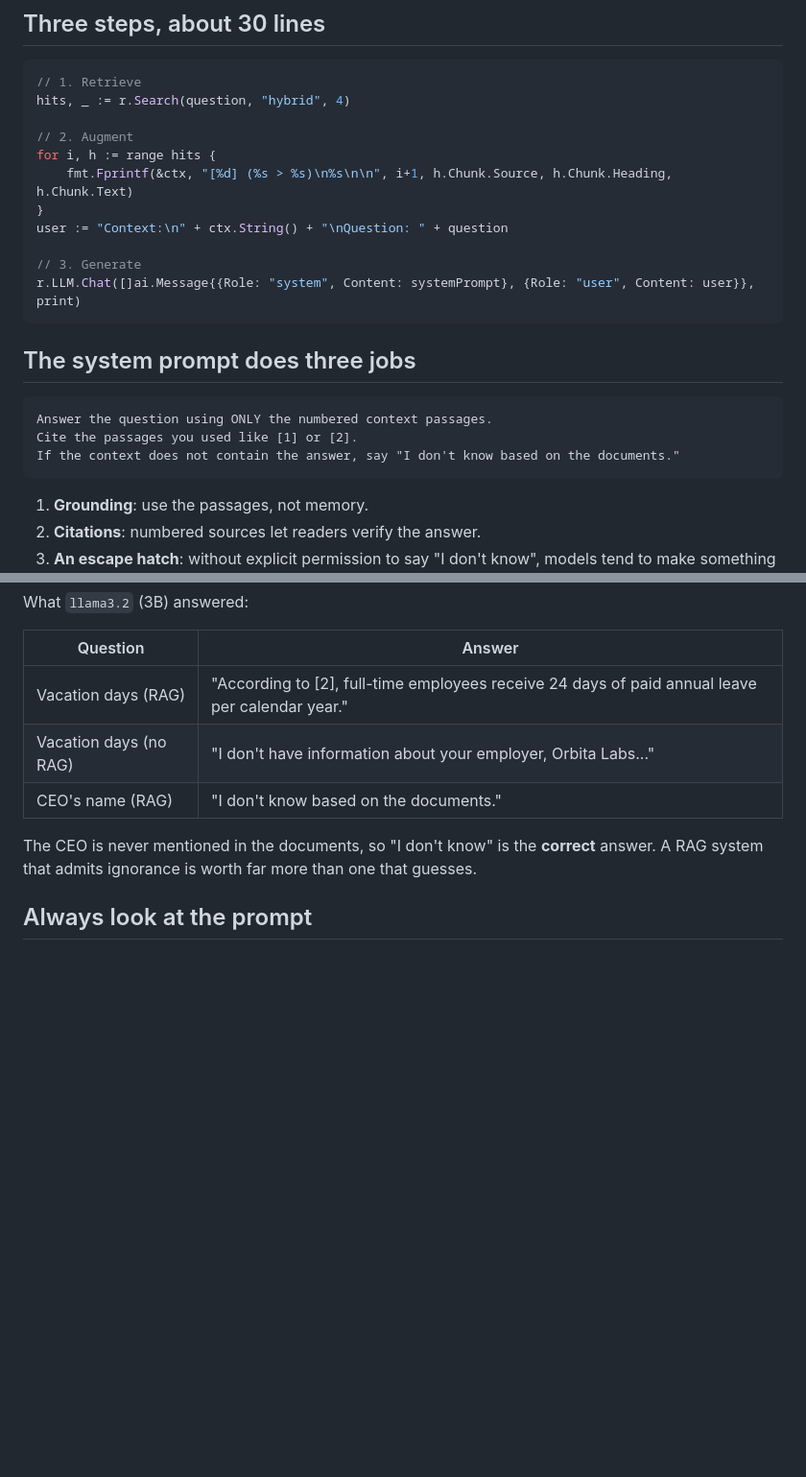
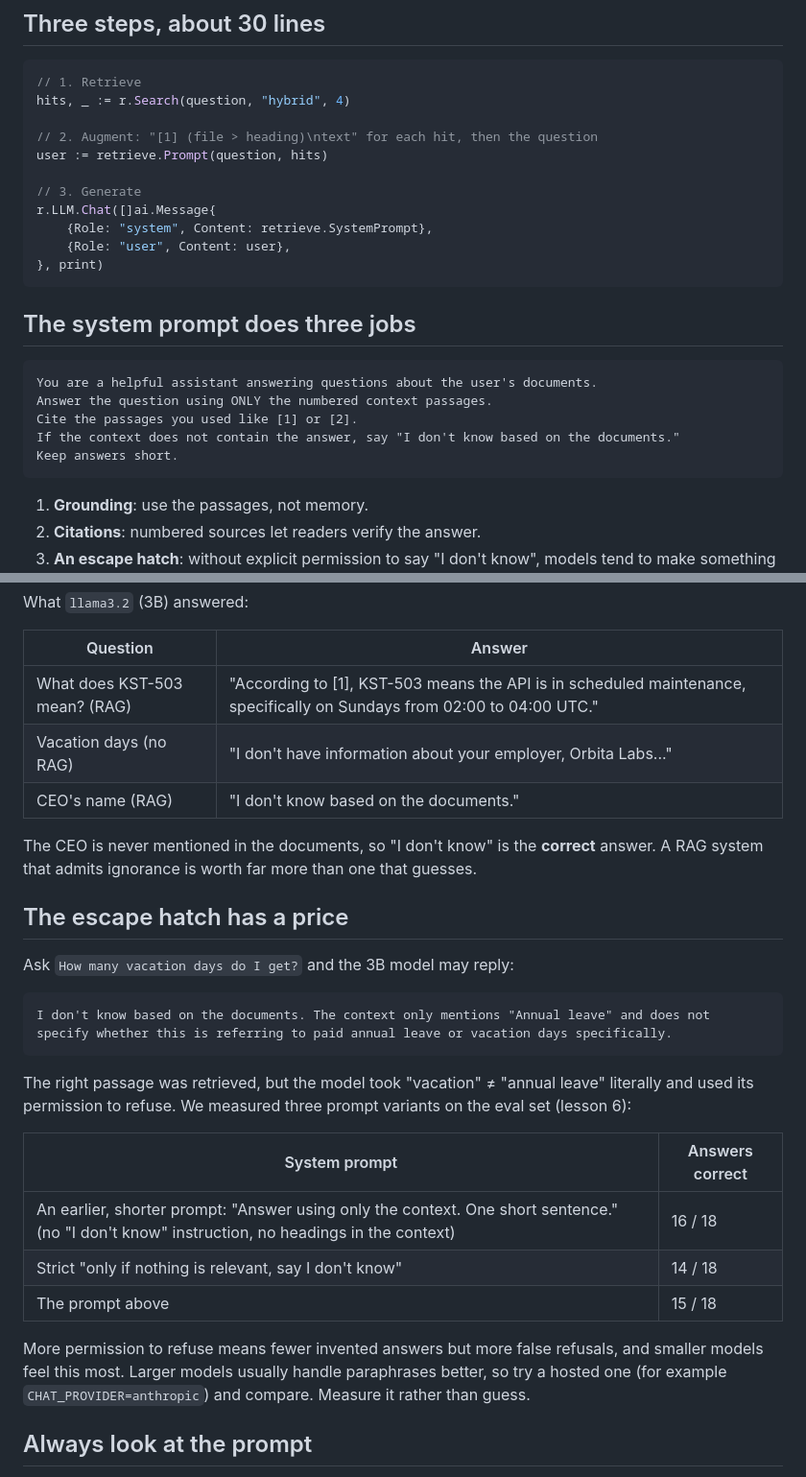
Before and after one commit to raj-khan/rag-xray, a Markdown page: docs/lessons/04-the-rag-loop.md, 2 parts joined by grey strips. Shown at 96% size. Rendered like a GitHub page; blank space fills up the shorter version.

Commit message:
Update lessons 4 and 6 with the measured refusal trade-off

````diff
--- a/docs/lessons/04-the-rag-loop.md
+++ b/docs/lessons/04-the-rag-loop.md
@@ -14,22 +14,24 @@ summary: Retrieve, build a grounded prompt with numbered sources, and generate a
 // 1. Retrieve
 hits, _ := r.Search(question, "hybrid", 4)
 
-// 2. Augment
-for i, h := range hits {
-	fmt.Fprintf(&ctx, "[%d] (%s > %s)\n%s\n\n", i+1, h.Chunk.Source, h.Chunk.Heading, h.Chunk.Text)
-}
-user := "Context:\n" + ctx.String() + "\nQuestion: " + question
+// 2. Augment: "[1] (file > heading)\ntext" for each hit, then the question
+user := retrieve.Prompt(question, hits)
 
 // 3. Generate
-r.LLM.Chat([]ai.Message{{Role: "system", Content: systemPrompt}, {Role: "user", Content: user}}, print)
+r.LLM.Chat([]ai.Message{
+	{Role: "system", Content: retrieve.SystemPrompt},
+	{Role: "user", Content: user},
+}, print)
 ```
 
 ## The system prompt does three jobs
 
 ```text
+You are a helpful assistant answering questions about the user's documents.
 Answer the question using ONLY the numbered context passages.
 Cite the passages you used like [1] or [2].
 If the context does not contain the answer, say "I don't know based on the documents."
+Keep answers short.
 ```
 
 1. **Grounding**: use the passages, not memory.
@@ -50,11 +52,30 @@ What `llama3.2` (3B) answered:
 
 | Question | Answer |
 |---|---|
-| Vacation days (RAG) | "According to [2], full-time employees receive 24 days of paid annual leave per calendar year." |
+| What does KST-503 mean? (RAG) | "According to [1], KST-503 means the API is in scheduled maintenance, specifically on Sundays from 02:00 to 04:00 UTC." |
 | Vacation days (no RAG) | "I don't have information about your employer, Orbita Labs..." |
 | CEO's name (RAG) | "I don't know based on the documents." |
 
 The CEO is never mentioned in the documents, so "I don't know" is the **correct** answer. A RAG system that admits ignorance is worth far more than one that guesses.
+
+## The escape hatch has a price
+
+Ask `How many vacation days do I get?` and the 3B model may reply:
+
+```text
+I don't know based on the documents. The context only mentions "Annual leave" and does not
+specify whether this is referring to paid annual leave or vacation days specifically.
+```
+
+The right passage was retrieved, but the model took "vacation" ≠ "annual leave" literally and used its permission to refuse. We measured three prompt variants on the eval set (lesson 6):
+
+| System prompt | Answers correct |
+|---|---|
+| An earlier, shorter prompt: "Answer using only the context. One short sentence." (no "I don't know" instruction, no headings in the context) | 16 / 18 |
+| Strict "only if nothing is relevant, say I don't know" | 14 / 18 |
+| The prompt above | 15 / 18 |
+
+More permission to refuse means fewer invented answers but more false refusals, and smaller models feel this most. Larger models usually handle paraphrases better, so try a hosted one (for example `CHAT_PROVIDER=anthropic`) and compare. Measure it rather than guess.
 
 ## Always look at the prompt
 
````
Also changed, not shown: docs/lessons/06-evaluation.md (+14 -6 lines).
